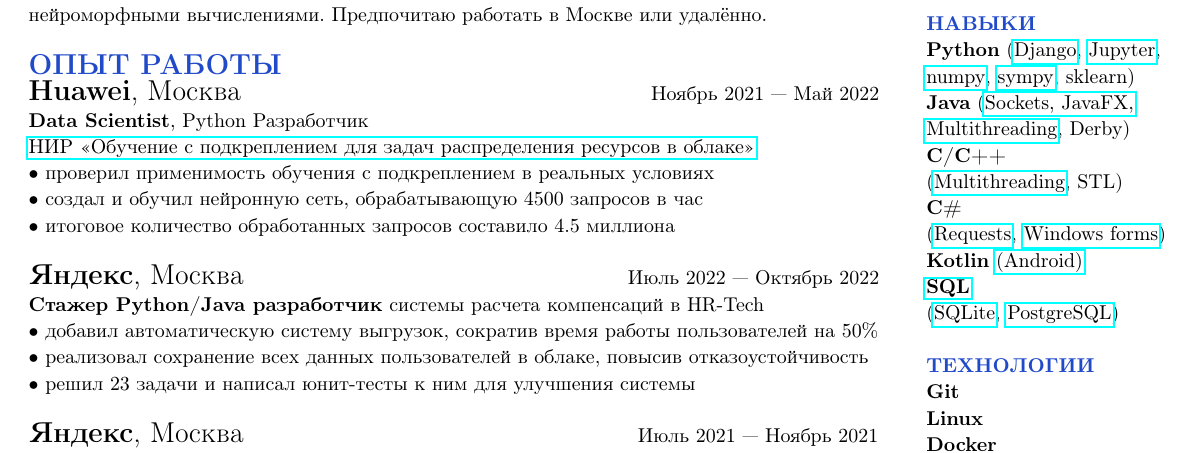
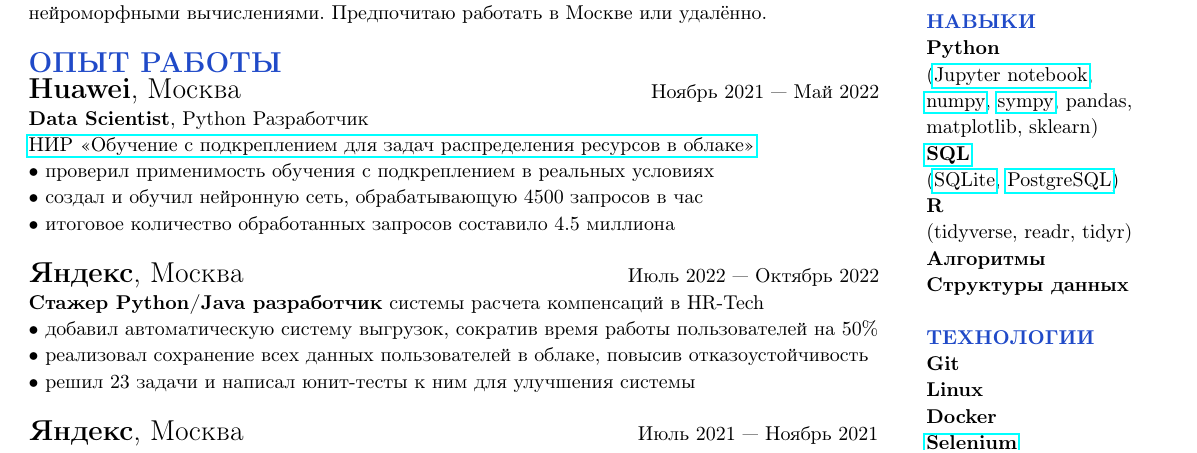
Before and after one commit to NikPeg/nikpeg.github.io, a LaTeX document (docs/резюме_DS.tex): part of page 2 of 2, cut so that both start at the same text. Compiled offline with pdfLaTeX.

Commit message:
Add second column

```diff
--- a/docs/резюме_DS.tex
+++ b/docs/резюме_DS.tex
@@ -103,17 +103,13 @@
 \href{https://gitlab.com/peganov.nik}{gitlab.com/peganov.nik}\\
 \\
 \noindent\textcolor[rgb]{0.1255,0.2902,0.7843}{\textbf{НАВЫКИ}}\\
-\textbf{Python} (\href{https://github.com/igoose1/wikirace}{Django}, \href{https://github.com/NikPeg/synchronization-of-neuromorphic-networks-of-the-close-world-from-the-point-of-view-of-complexes}{Jupyter},\\
-\href{https://github.com/NikPeg/Reinforcement-learning-for-resource-allocation-tasks-in-the-cloud}{numpy}, \href{https://github.com/NikPeg/Calculus_and_Algebra_sympy}{sympy}, sklearn)\\
-\textbf{Java} (\href{https://github.com/NikPeg/jigsaw_sockets_and_saving}{Sockets, JavaFX,}\\
-\href{https://github.com/NikPeg/StudentsBooks}{Multithreading}, Derby)\\
-\textbf{C/С++}\\
-(\href{https://github.com/NikPeg/OS_multithreaded_tasks}{Multithreading}, STL)\\
-\textbf{C\#}\\
-(\href{https://gitlab.com/peganov.nik/messengerapi}{Requests}, \href{https://gitlab.com/peganov.nik/diveintofractal}{Windows forms})\\
-\textbf{Kotlin} \href{https://gitlab.com/peganov.nik/smartlearning}{(Android)}\\
+\textbf{Python}\\(\href{https://github.com/NikPeg/synchronization-of-neuromorphic-networks-of-the-close-world-from-the-point-of-view-of-complexes}{Jupyter notebook},\\
+\href{https://github.com/NikPeg/Reinforcement-learning-for-resource-allocation-tasks-in-the-cloud}{numpy}, \href{https://github.com/NikPeg/Calculus_and_Algebra_sympy}{sympy}, pandas,\\ matplotlib, sklearn)\\
 \textbf{\href{https://github.com/NikPeg/CoffeePult}{SQL}}\\
 (\href{https://github.com/NikPeg/ExtraterrestrialBot}{SQLite}, \href{https://github.com/NikPeg/CoffeePult}{PostgreSQL})\\
+\textbf{R}\\(tidyverse, readr, tidyr)\\
+\textbf{Алгоритмы}\\
+\textbf{Структуры данных}\\
 \\
 \noindent\textcolor[rgb]{0.1255,0.2902,0.7843}{\textbf{ТЕХНОЛОГИИ}}\\
 \textbf{
```
Also changed, not shown: docs/резюме_DS.pdf, docs/резюме_DS.tex (3 more changed lines), 2 other files.
